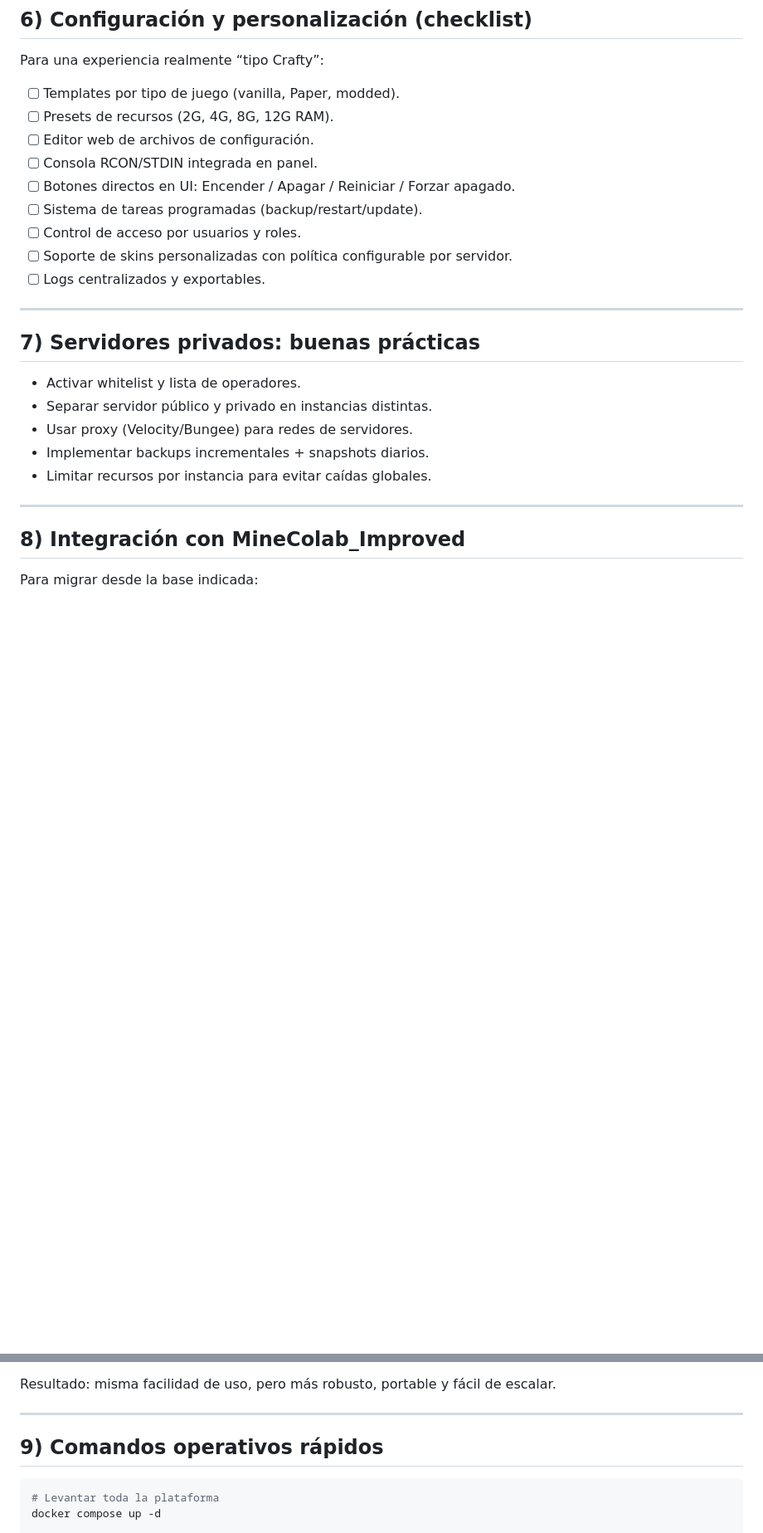
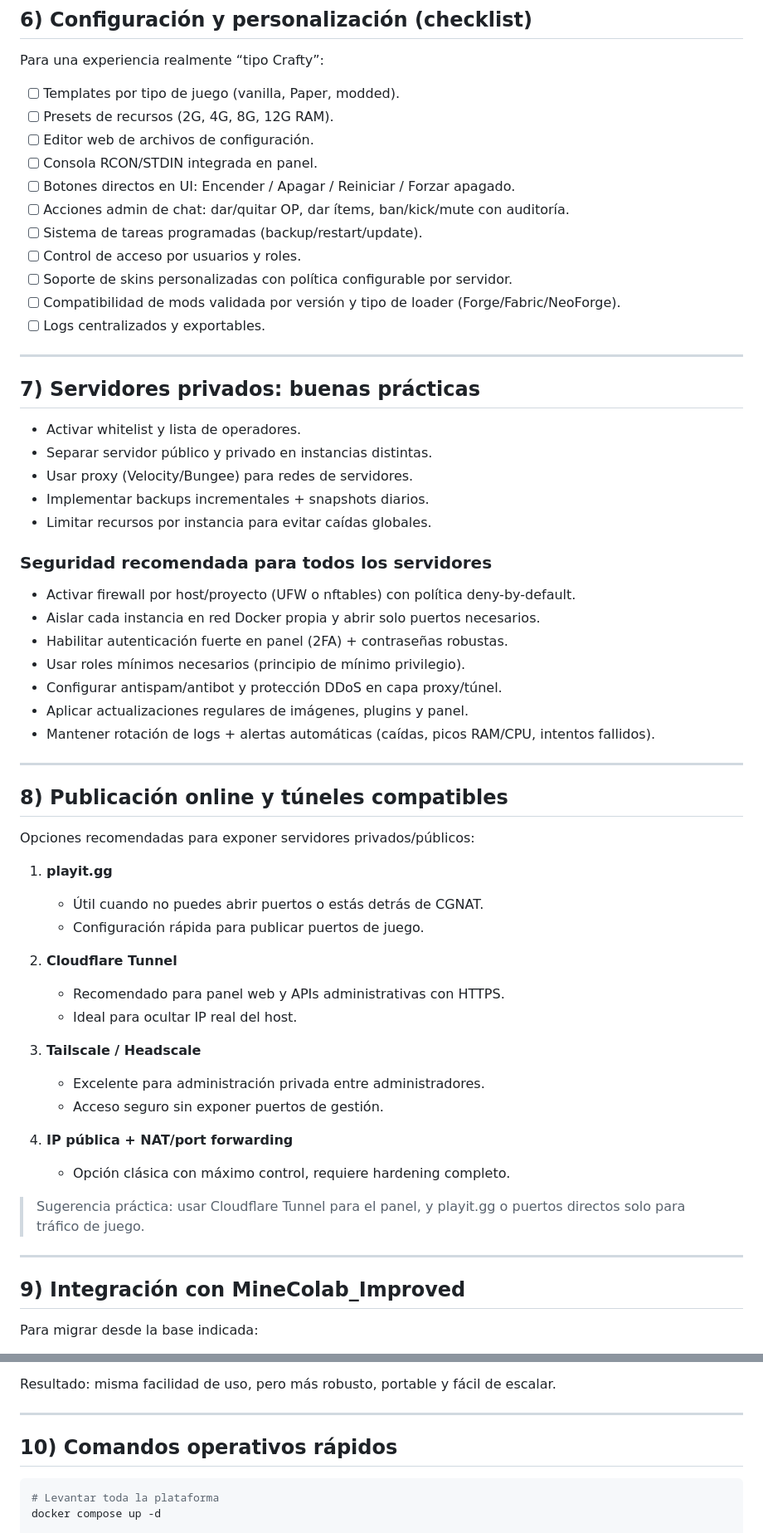
Before and after one commit to adrixe667-hash/server, a Markdown page: GUIA_SERVIDOR_HEADLESS.md, 2 parts joined by grey strips. Shown at 83% size. Rendered like a GitHub page; blank space fills up the shorter version.

Commit message:
Añadir funciones admin de chat, seguridad global y túneles playit/cloudflare

````diff
--- a/GUIA_SERVIDOR_HEADLESS.md
+++ b/GUIA_SERVIDOR_HEADLESS.md
@@ -199,9 +208,11 @@ Para una experiencia realmente “tipo Crafty”:
 - [ ] Editor web de archivos de configuración.
 - [ ] Consola RCON/STDIN integrada en panel.
 - [ ] Botones directos en UI: Encender / Apagar / Reiniciar / Forzar apagado.
+- [ ] Acciones admin de chat: dar/quitar OP, dar ítems, ban/kick/mute con auditoría.
 - [ ] Sistema de tareas programadas (backup/restart/update).
 - [ ] Control de acceso por usuarios y roles.
 - [ ] Soporte de skins personalizadas con política configurable por servidor.
+- [ ] Compatibilidad de mods validada por versión y tipo de loader (Forge/Fabric/NeoForge).
 - [ ] Logs centralizados y exportables.
 
 ---
@@ -214,9 +225,42 @@ Para una experiencia realmente “tipo Crafty”:
 - Implementar backups incrementales + snapshots diarios.
 - Limitar recursos por instancia para evitar caídas globales.
 
+### Seguridad recomendada para **todos** los servidores
+
+- Activar firewall por host/proyecto (UFW o nftables) con política deny-by-default.
+- Aislar cada instancia en red Docker propia y abrir solo puertos necesarios.
+- Habilitar autenticación fuerte en panel (2FA) + contraseñas robustas.
+- Usar roles mínimos necesarios (principio de mínimo privilegio).
+- Configurar antispam/antibot y protección DDoS en capa proxy/túnel.
+- Aplicar actualizaciones regulares de imágenes, plugins y panel.
+- Mantener rotación de logs + alertas automáticas (caídas, picos RAM/CPU, intentos fallidos).
+
 ---
 
-## 8) Integración con MineColab_Improved
+## 8) Publicación online y túneles compatibles
+
+Opciones recomendadas para exponer servidores privados/públicos:
+
+1. **playit.gg**
+   - Útil cuando no puedes abrir puertos o estás detrás de CGNAT.
+   - Configuración rápida para publicar puertos de juego.
+
+2. **Cloudflare Tunnel**
+   - Recomendado para panel web y APIs administrativas con HTTPS.
+   - Ideal para ocultar IP real del host.
+
+3. **Tailscale / Headscale**
+   - Excelente para administración privada entre administradores.
+   - Acceso seguro sin exponer puertos de gestión.
+
+4. **IP pública + NAT/port forwarding**
+   - Opción clásica con máximo control, requiere hardening completo.
+
+> Sugerencia práctica: usar Cloudflare Tunnel para el panel, y playit.gg o puertos directos solo para tráfico de juego.
+
+---
+
+## 9) Integración con MineColab_Improved
 
 Para migrar desde la base indicada:
 
@@ -230,7 +274,7 @@ Resultado: misma facilidad de uso, pero más robusto, portable y fácil de escal
 
 ---
 
-## 9) Comandos operativos rápidos
+## 10) Comandos operativos rápidos
 
 ```bash
 # Levantar toda la plataforma
````
Also changed, not shown: other parts of GUIA_SERVIDOR_HEADLESS.md (+16 -5 lines).
